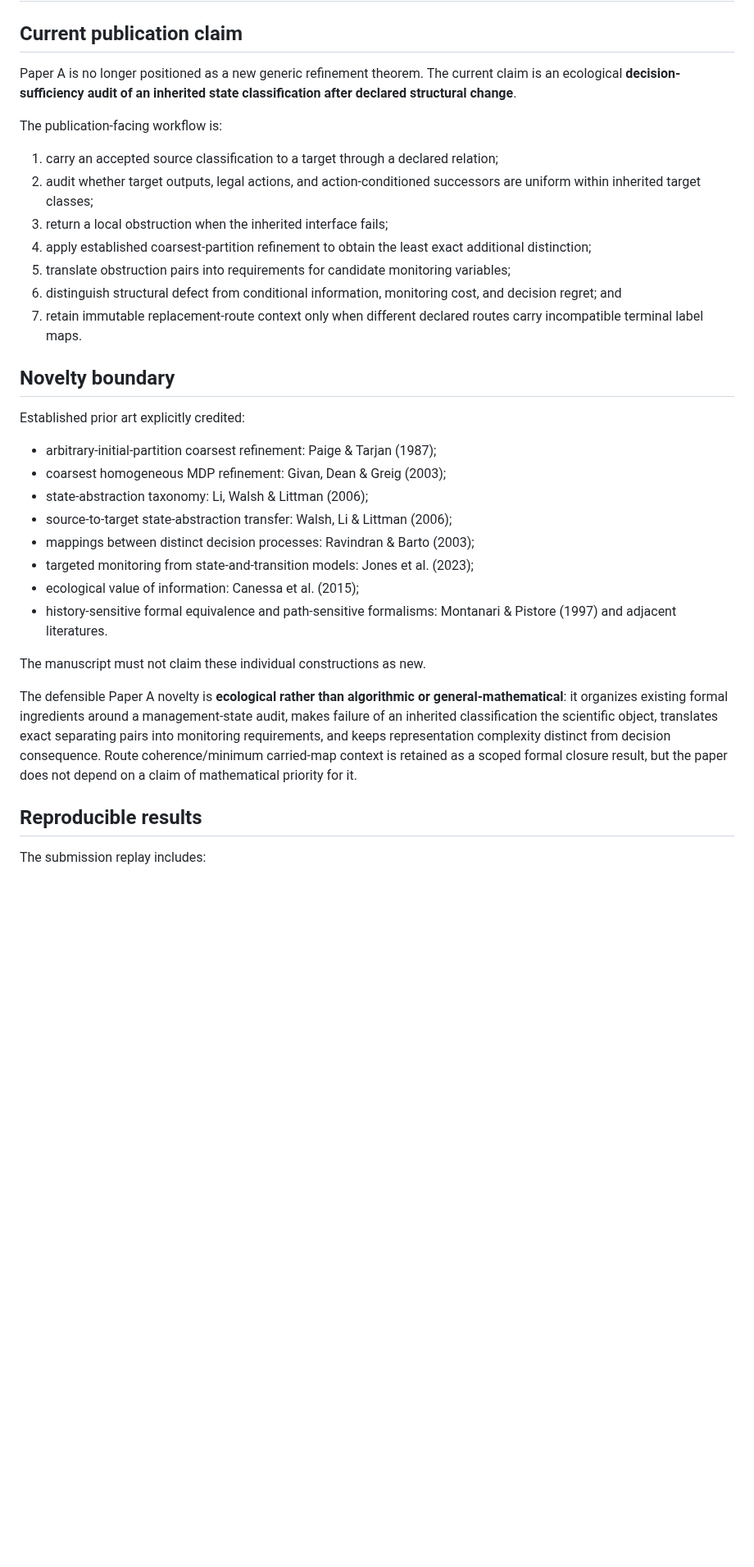
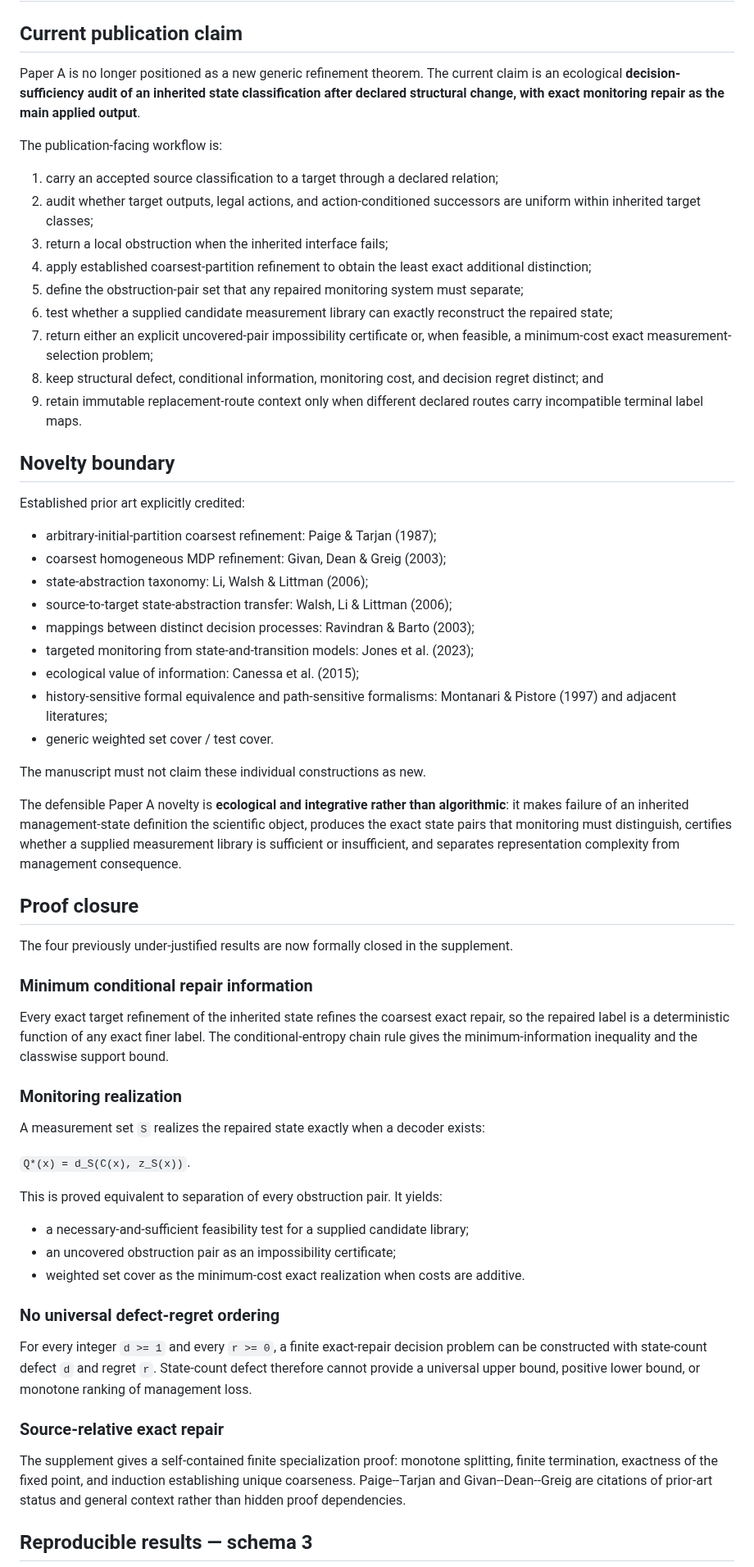
Before and after one commit to zuizui0223/mltr, a Markdown page: docs/submission_audit.md, the part around one of its changes. Shown at 82% size. Rendered like a GitHub page; blank space fills up the shorter version.

```diff
--- a/docs/submission_audit.md
+++ b/docs/submission_audit.md
@@ -2,7 +2,7 @@
 
 ## Current publication claim
 
-Paper A is no longer positioned as a new generic refinement theorem. The current claim is an ecological **decision-sufficiency audit of an inherited state classification after declared structural change**.
+Paper A is no longer positioned as a new generic refinement theorem. The current claim is an ecological **decision-sufficiency audit of an inherited state classification after declared structural change, with exact monitoring repair as the main applied output**.
 
 The publication-facing workflow is:
 
@@ -10,9 +10,11 @@ The publication-facing workflow is:
 2. audit whether target outputs, legal actions, and action-conditioned successors are uniform within inherited target classes;
 3. return a local obstruction when the inherited interface fails;
 4. apply established coarsest-partition refinement to obtain the least exact additional distinction;
-5. translate obstruction pairs into requirements for candidate monitoring variables;
-6. distinguish structural defect from conditional information, monitoring cost, and decision regret; and
-7. retain immutable replacement-route context only when different declared routes carry incompatible terminal label maps.
+5. define the obstruction-pair set that any repaired monitoring system must separate;
+6. test whether a supplied candidate measurement library can exactly reconstruct the repaired state;
+7. return either an explicit uncovered-pair impossibility certificate or, when feasible, a minimum-cost exact measurement-selection problem;
+8. keep structural defect, conditional information, monitoring cost, and decision regret distinct; and
+9. retain immutable replacement-route context only when different declared routes carry incompatible terminal label maps.
 
 ## Novelty boundary
 
@@ -25,12 +27,40 @@ Established prior art explicitly credited:
 - mappings between distinct decision processes: Ravindran & Barto (2003);
 - targeted monitoring from state-and-transition models: Jones et al. (2023);
 - ecological value of information: Canessa et al. (2015);
-- history-sensitive formal equivalence and path-sensitive formalisms: Montanari & Pistore (1997) and adjacent literatures.
+- history-sensitive formal equivalence and path-sensitive formalisms: Montanari & Pistore (1997) and adjacent literatures;
+- generic weighted set cover / test cover.
 
 The manuscript must not claim these individual constructions as new.
 
-The defensible Paper A novelty is **ecological rather than algorithmic or general-mathematical**: it organizes existing formal ingredients around a management-state audit, makes failure of an inherited classification the scientific object, translates exact separating pairs into monitoring requirements, and keeps representation complexity distinct from decision consequence. Route coherence/minimum carried-map context is retained as a scoped formal closure result, but the paper does not depend on a claim of mathematical priority for it.
+The defensible Paper A novelty is **ecological and integrative rather than algorithmic**: it makes failure of an inherited management-state definition the scientific object, produces the exact state pairs that monitoring must distinguish, certifies whether a supplied measurement library is sufficient or insufficient, and separates representation complexity from management consequence.
 
-## Reproducible results
+## Proof closure
 
-The submission replay includes:
+The four previously under-justified results are now formally closed in the supplement.
+
+### Minimum conditional repair information
+
+Every exact target refinement of the inherited state refines the coarsest exact repair, so the repaired label is a deterministic function of any exact finer label. The conditional-entropy chain rule gives the minimum-information inequality and the classwise support bound.
+
+### Monitoring realization
+
+A measurement set `S` realizes the repaired state exactly when a decoder exists:
+
+`Q*(x) = d_S(C(x), z_S(x))`.
+
+This is proved equivalent to separation of every obstruction pair. It yields:
+
+- a necessary-and-sufficient feasibility test for a supplied candidate library;
+- an uncovered obstruction pair as an impossibility certificate;
+- weighted set cover as the minimum-cost exact realization when costs are additive.
+
+### No universal defect-regret ordering
+
+For every integer `d >= 1` and every `r >= 0`, a finite exact-repair decision problem can be constructed with state-count defect `d` and regret `r`. State-count defect therefore cannot provide a universal upper bound, positive lower bound, or monotone ranking of management loss.
+
+### Source-relative exact repair
+
+The supplement gives a self-contained finite specialization proof: monotone splitting, finite termination, exactness of the fixed point, and induction establishing unique coarseness. Paige--Tarjan and Givan--Dean--Greig are citations of prior-art status and general context rather than hidden proof dependencies.
+
+## Reproducible results — schema 3
+
```
Also changed, not shown: other parts of docs/submission_audit.md (+52 -24 lines).
